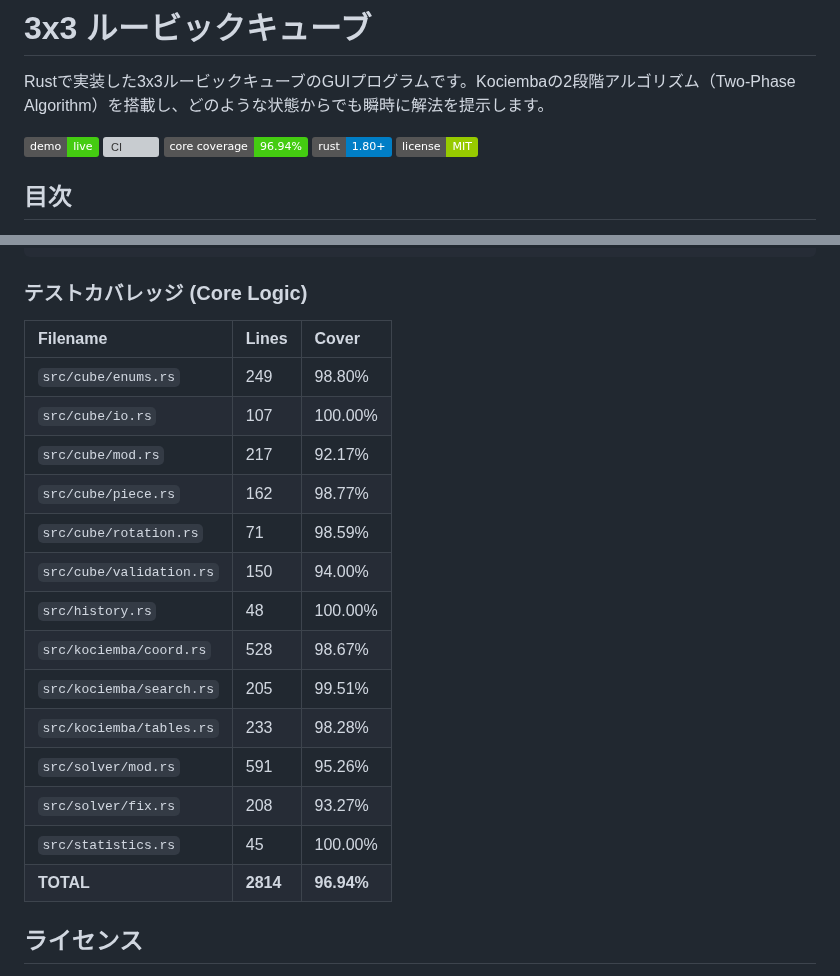
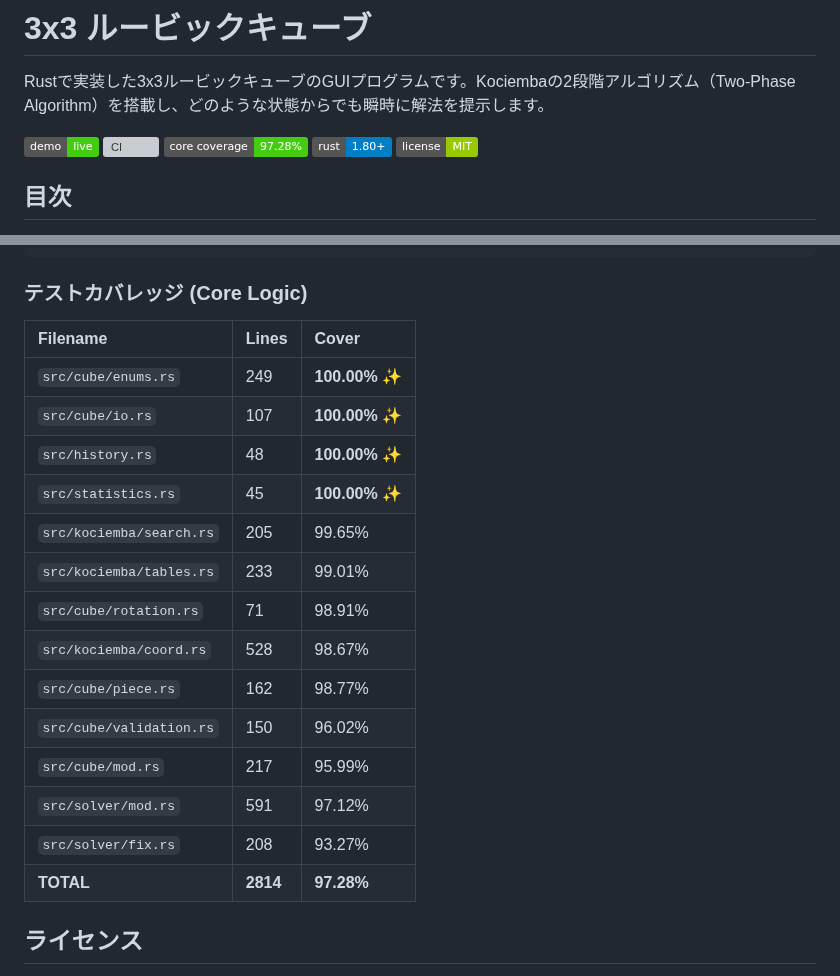
Before and after one commit to katoy/rust-r-cube, a Markdown page: 3x3-web/README.md, 2 parts joined by grey strips. GitHub-like rendering; badges without logos; grey boxes are pictures that could not be loaded.

Commit message:
docs: カバレッジを97.28%に更新
4モジュールが100%達成:
- cube/enums.rs: 98.80% → 100.00%
- cube/io.rs: 100.00% (維持)
- history.rs: 100.00% (維持)
- statistics.rs: 100.00% (維持)

全体: 96.94% → 97.28% (+0.34%)

```diff
--- a/3x3-web/README.md
+++ b/3x3-web/README.md
@@ -4,7 +4,7 @@ Rustで実装した3x3ルービックキューブのGUIプログラムです。K
 
 [![Demo](https://img.shields.io/badge/demo-live-success)](https://katoy.github.io/rust-r-cube/)
 ![CI](https://github.com/katoy/rust-r-cube/actions/workflows/ci.yml/badge.svg)
-![Core Coverage](https://img.shields.io/badge/core_coverage-96.94%25-brightgreen)
+![Core Coverage](https://img.shields.io/badge/core_coverage-97.28%25-brightgreen)
 ![Rust Version](https://img.shields.io/badge/rust-1.80%2B-blue)
 ![License](https://img.shields.io/badge/license-MIT-green)
 
@@ -253,22 +253,22 @@ cargo llvm-cov --ignore-filename-regex "(gui|bin)"
 
 ### テストカバレッジ (Core Logic)
 
-| Filename                 | Lines    | Cover      |
-| :----------------------- | :------- | :--------- |
-| `src/cube/enums.rs`      | 249      | 98.80%     |
-| `src/cube/io.rs`         | 107      | 100.00%    |
-| `src/cube/mod.rs`        | 217      | 92.17%     |
-| `src/cube/piece.rs`      | 162      | 98.77%     |
-| `src/cube/rotation.rs`   | 71       | 98.59%     |
-| `src/cube/validation.rs` | 150      | 94.00%     |
-| `src/history.rs`         | 48       | 100.00%    |
-| `src/kociemba/coord.rs`  | 528      | 98.67%     |
-| `src/kociemba/search.rs` | 205      | 99.51%     |
-| `src/kociemba/tables.rs` | 233      | 98.28%     |
-| `src/solver/mod.rs`      | 591      | 95.26%     |
-| `src/solver/fix.rs`      | 208      | 93.27%     |
-| `src/statistics.rs`      | 45       | 100.00%    |
-| **TOTAL**                | **2814** | **96.94%** |
+| Filename                 | Lines    | Cover         |
+| :----------------------- | :------- | :------------ |
+| `src/cube/enums.rs`      | 249      | **100.00%** ✨ |
+| `src/cube/io.rs`         | 107      | **100.00%** ✨ |
+| `src/history.rs`         | 48       | **100.00%** ✨ |
+| `src/statistics.rs`      | 45       | **100.00%** ✨ |
+| `src/kociemba/search.rs` | 205      | 99.65%        |
+| `src/kociemba/tables.rs` | 233      | 99.01%        |
+| `src/cube/rotation.rs`   | 71       | 98.91%        |
+| `src/kociemba/coord.rs`  | 528      | 98.67%        |
+| `src/cube/piece.rs`      | 162      | 98.77%        |
+| `src/cube/validation.rs` | 150      | 96.02%        |
+| `src/cube/mod.rs`        | 217      | 95.99%        |
+| `src/solver/mod.rs`      | 591      | 97.12%        |
+| `src/solver/fix.rs`      | 208      | 93.27%        |
+| **TOTAL**                | **2814** | **97.28%**    |
 
 ## ライセンス
 
```
